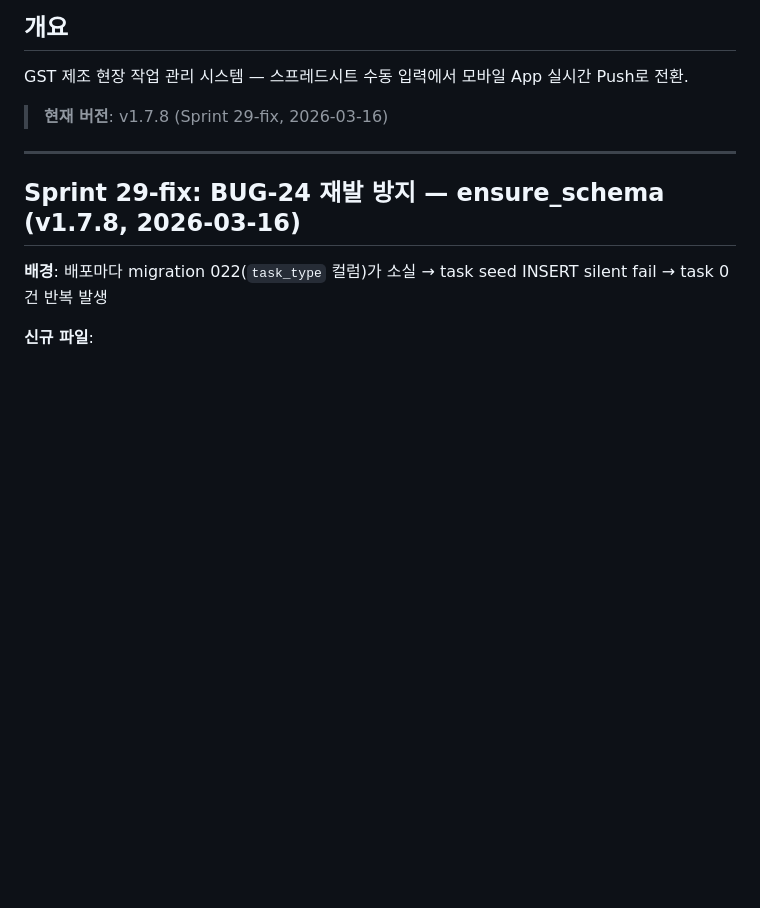
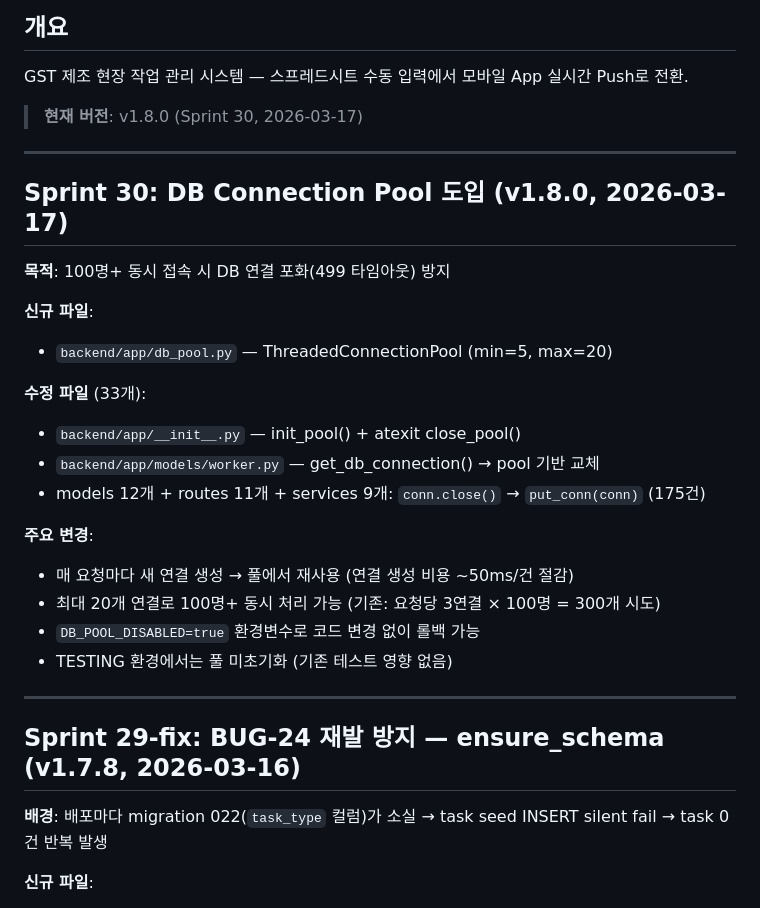
Before and after one commit to isolhsolfafa/AXIS-OPS, a Markdown page: PROGRESS.md, the part around the change. GitHub-like rendering; blank space fills up the shorter version.

Commit message:
docs: Sprint 30 v1.8.0 — PROGRESS, BACKLOG, CLAUDE.md 버전 이력 업데이트
Co-Authored-By: Claude Opus 4.6 (1M context) <noreply@anthropic.com>

```diff
--- a/PROGRESS.md
+++ b/PROGRESS.md
@@ -3,7 +3,27 @@
 ## 개요
 GST 제조 현장 작업 관리 시스템 — 스프레드시트 수동 입력에서 모바일 App 실시간 Push로 전환.
 
-> **현재 버전**: v1.7.8 (Sprint 29-fix, 2026-03-16)
+> **현재 버전**: v1.8.0 (Sprint 30, 2026-03-17)
+
+---
+
+## Sprint 30: DB Connection Pool 도입 (v1.8.0, 2026-03-17)
+
+**목적**: 100명+ 동시 접속 시 DB 연결 포화(499 타임아웃) 방지
+
+**신규 파일**:
+- `backend/app/db_pool.py` — ThreadedConnectionPool (min=5, max=20)
+
+**수정 파일** (33개):
+- `backend/app/__init__.py` — init_pool() + atexit close_pool()
+- `backend/app/models/worker.py` — get_db_connection() → pool 기반 교체
+- models 12개 + routes 11개 + services 9개: `conn.close()` → `put_conn(conn)` (175건)
+
+**주요 변경**:
+- 매 요청마다 새 연결 생성 → 풀에서 재사용 (연결 생성 비용 ~50ms/건 절감)
+- 최대 20개 연결로 100명+ 동시 처리 가능 (기존: 요청당 3연결 × 100명 = 300개 시도)
+- `DB_POOL_DISABLED=true` 환경변수로 코드 변경 없이 롤백 가능
+- TESTING 환경에서는 풀 미초기화 (기존 테스트 영향 없음)
 
 ---
 
```
Also changed, not shown: BACKLOG.md (+2 -1 lines), CLAUDE.md (+3 -0 lines).
